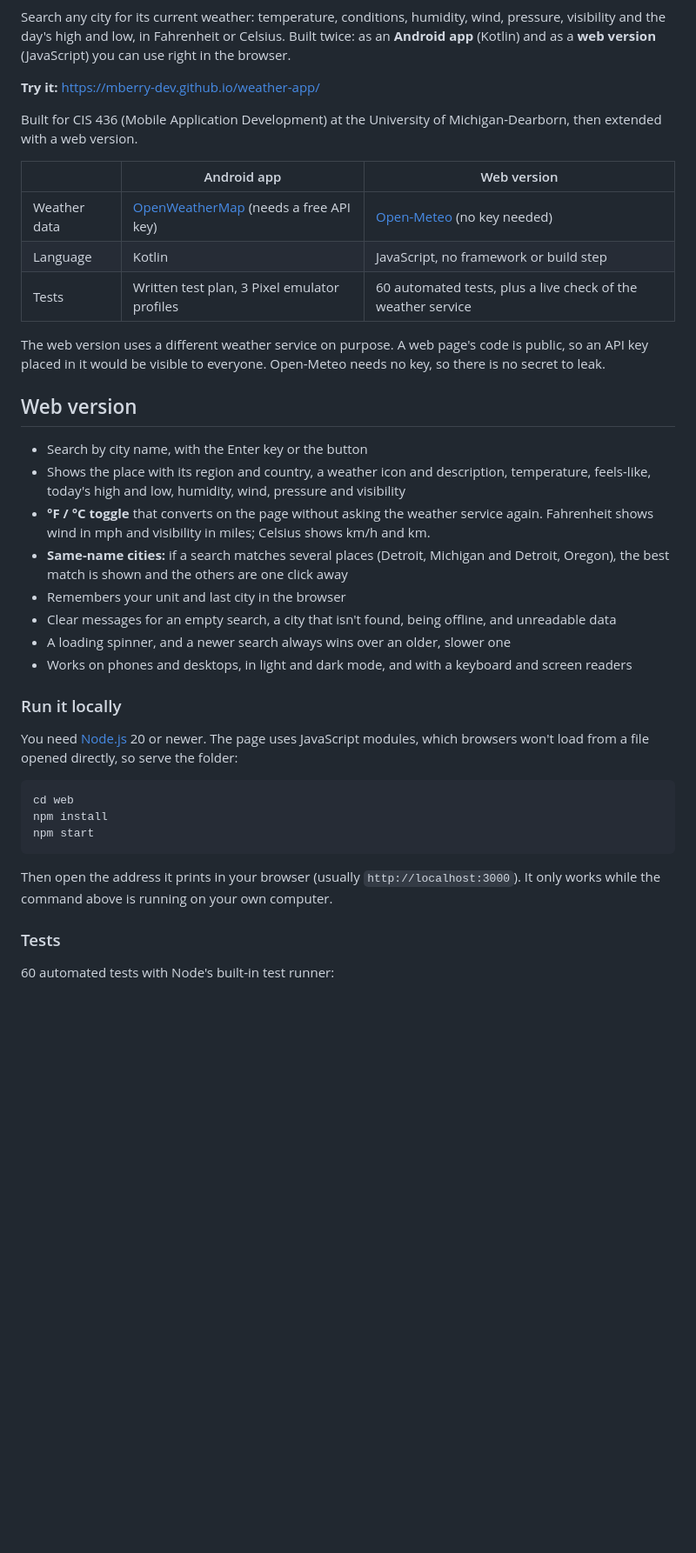
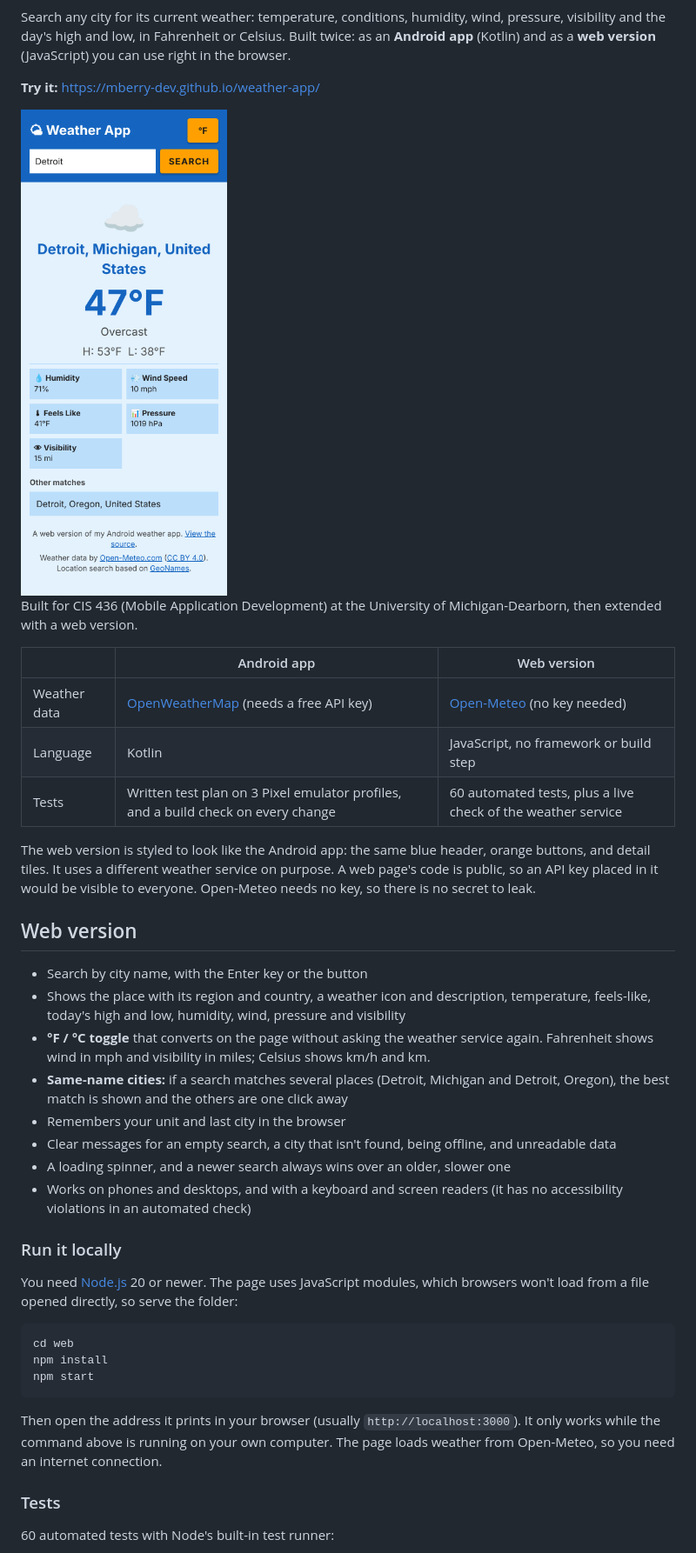
Before and after one commit to mberry-dev/weather-app, a Markdown page: README.md, the part around one of its changes. Shown at 87% size. GitHub-like rendering; pictures changed too: docs/web-screenshot.png (added); blank space fills up the shorter version.

````diff
--- a/README.md
+++ b/README.md
@@ -3,6 +6,8 @@
 Search any city for its current weather: temperature, conditions, humidity, wind, pressure, visibility and the day's high and low, in Fahrenheit or Celsius. Built twice: as an **Android app** (Kotlin) and as a **web version** (JavaScript) you can use right in the browser.
 
 **Try it:** https://mberry-dev.github.io/weather-app/
+
+<img src="docs/web-screenshot.png" alt="The web version showing Detroit: 47°F, overcast, with humidity, wind, feels-like, pressure and visibility tiles" width="320">
 
 Built for CIS 436 (Mobile Application Development) at the University of Michigan-Dearborn, then extended with a web version.
 
@@ -10,9 +15,9 @@ Built for CIS 436 (Mobile Application Development) at the University of Michigan
 | --- | --- | --- |
 | Weather data | [OpenWeatherMap](https://openweathermap.org/api) (needs a free API key) | [Open-Meteo](https://open-meteo.com) (no key needed) |
 | Language | Kotlin | JavaScript, no framework or build step |
-| Tests | Written test plan, 3 Pixel emulator profiles | 60 automated tests, plus a live check of the weather service |
+| Tests | Written test plan on 3 Pixel emulator profiles, and a build check on every change | 60 automated tests, plus a live check of the weather service |
 
-The web version uses a different weather service on purpose. A web page's code is public, so an API key placed in it would be visible to everyone. Open-Meteo needs no key, so there is no secret to leak.
+The web version is styled to look like the Android app: the same blue header, orange buttons, and detail tiles. It uses a different weather service on purpose. A web page's code is public, so an API key placed in it would be visible to everyone. Open-Meteo needs no key, so there is no secret to leak.
 
 ## Web version
 
@@ -23,7 +28,7 @@ The web version uses a different weather service on purpose. A web page's code i
 - Remembers your unit and last city in the browser
 - Clear messages for an empty search, a city that isn't found, being offline, and unreadable data
 - A loading spinner, and a newer search always wins over an older, slower one
-- Works on phones and desktops, in light and dark mode, and with a keyboard and screen readers
+- Works on phones and desktops, and with a keyboard and screen readers (it has no accessibility violations in an automated check)
 
 ### Run it locally
 
@@ -35,7 +40,7 @@ npm install
 npm start
 ```
 
-Then open the address it prints in your browser (usually `http://localhost:3000`). It only works while the command above is running on your own computer.
+Then open the address it prints in your browser (usually `http://localhost:3000`). It only works while the command above is running on your own computer. The page loads weather from Open-Meteo, so you need an internet connection.
 
 ### Tests
 
````
Also changed, not shown: other parts of README.md (+18 -2 lines).
